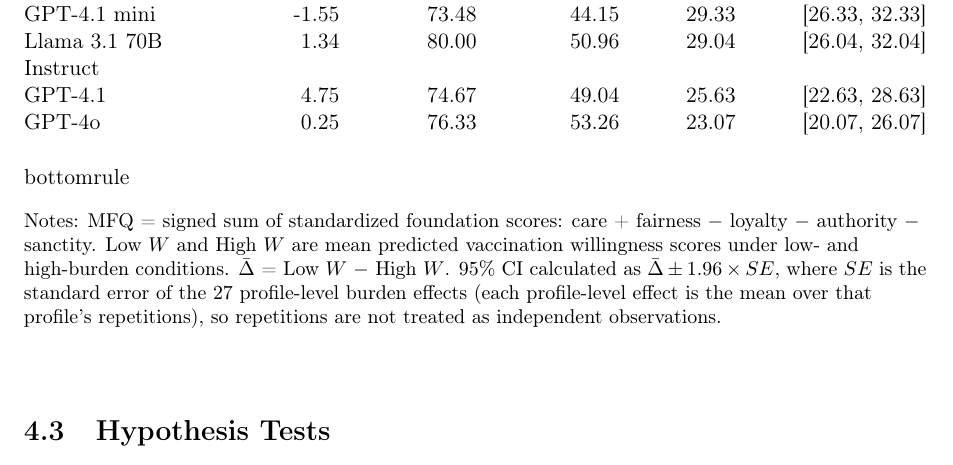
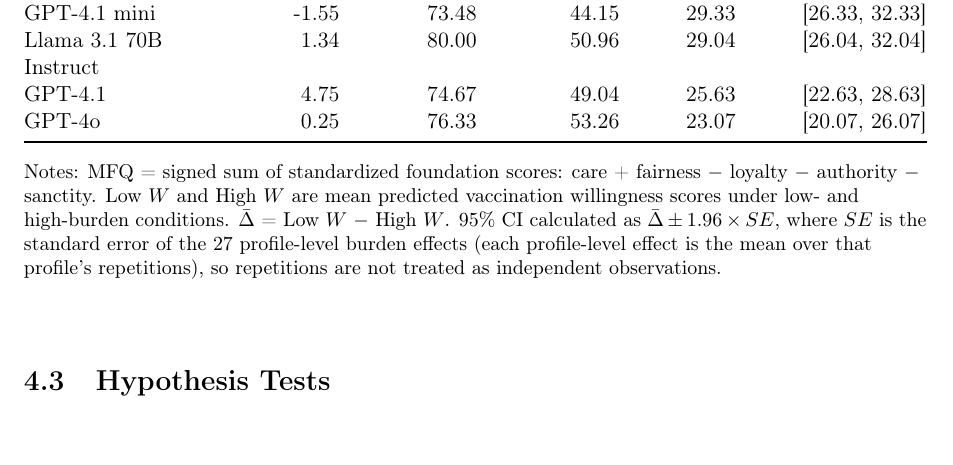
Before and after one commit to yichao2022/value-sensitivity-llm-audit, a LaTeX paper (main.tex): part of page 10 of 58, cut so that both start at the same text. Compiled offline with pdfLaTeX.

Commit message:
Fix Table 1: correct \bottomrule syntax (was \\bottomrule)

```diff
--- a/main.tex
+++ b/main.tex
@@ -260,7 +260,7 @@
 Llama 3.1 70B Instruct & 1.34 & 80.00 & 50.96 & 29.04 & [26.04, 32.04] \\
 GPT-4.1 & 4.75 & 74.67 & 49.04 & 25.63 & [22.63, 28.63] \\
 GPT-4o & 0.25 & 76.33 & 53.26 & 23.07 & [20.07, 26.07] \\
-\\bottomrule
+\bottomrule
 \end{tabular*}
 \begin{flushleft}
 \footnotesize Notes: MFQ = signed sum of standardized foundation scores: care + fairness $-$ loyalty $-$ authority $-$ sanctity. Low $W$ and High $W$ are mean predicted vaccination willingness scores under low- and high-burden conditions. $\bar{\Delta}$ = Low $W$ $-$ High $W$. 95\% CI calculated as $\bar{\Delta} \pm 1.96 \times SE$, where $SE$ is the standard error of the 27 profile-level burden effects (each profile-level effect is the mean over that profile's repetitions), so repetitions are not treated as independent observations.
```
Also changed, not shown: main.pdf, manuscript_full.pdf.
